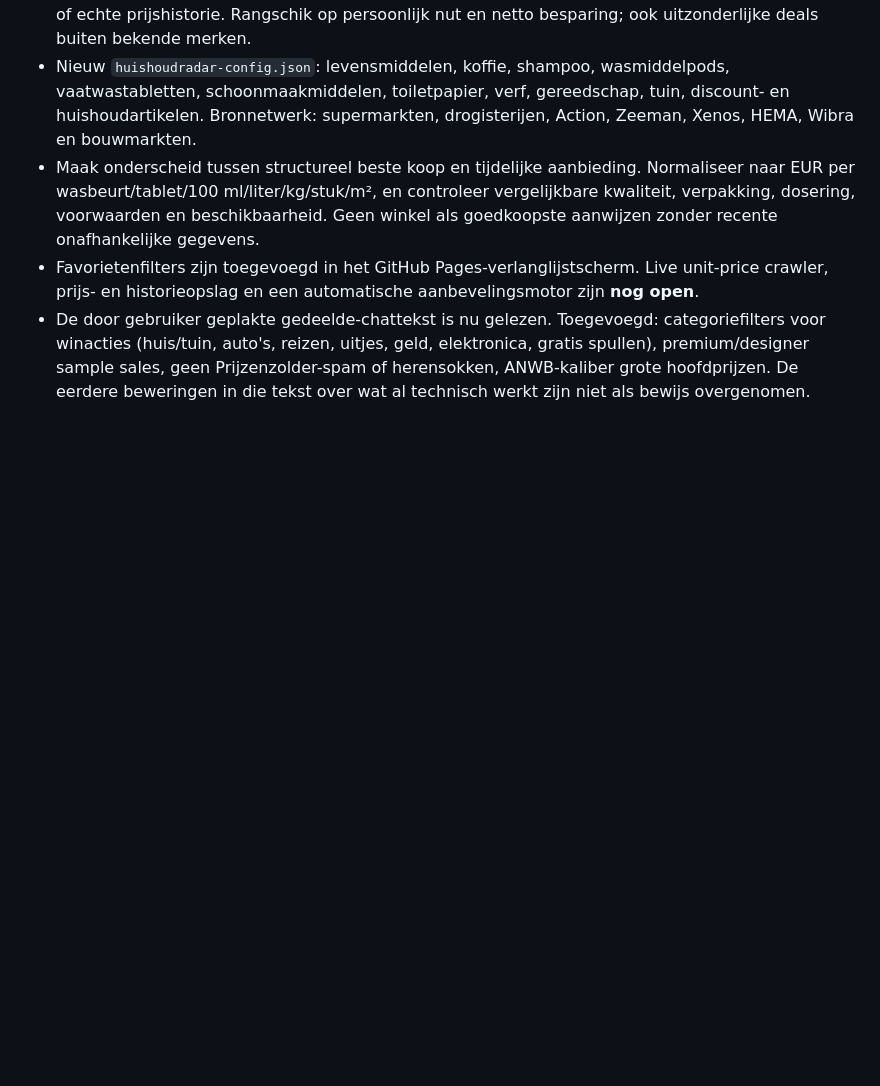
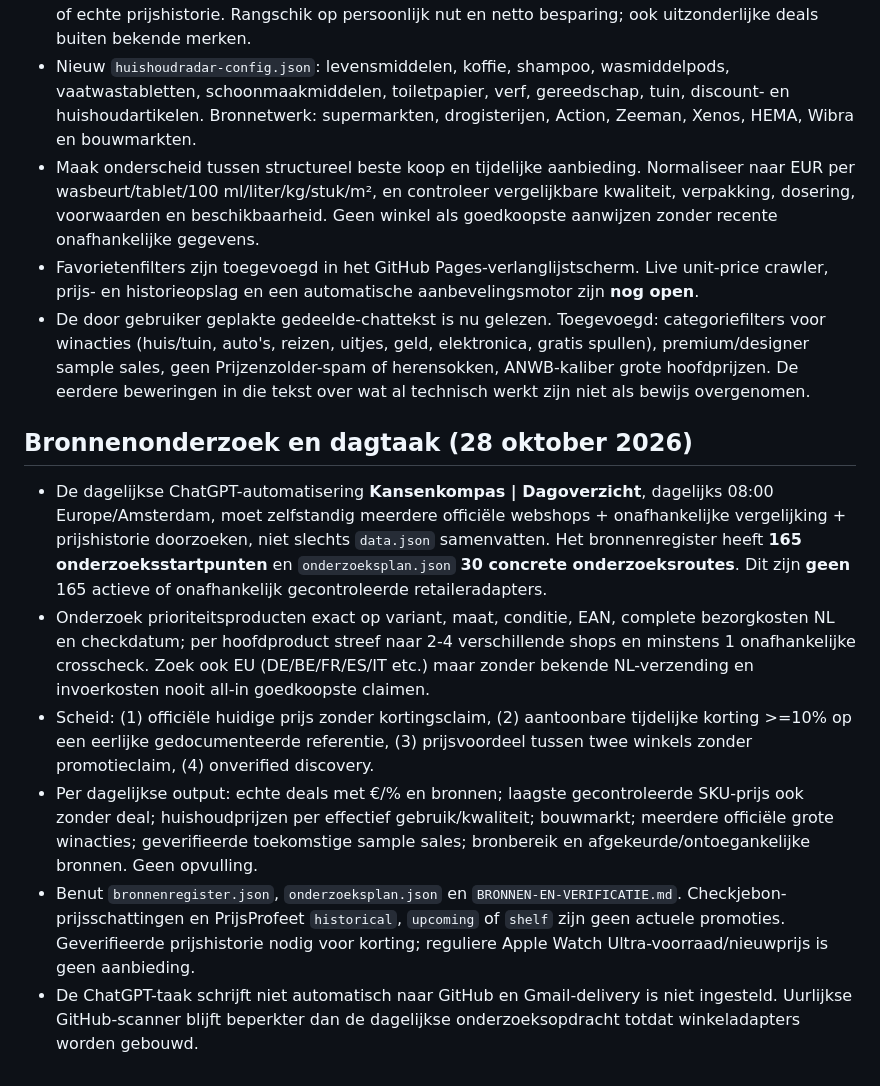
Before and after one commit to DASPHHS/specialedeals, a Markdown page: KANSENKOMPAS-EISEN.md, the part around the change. Drawn GitHub-style; blank space fills up the shorter version.

Commit message:
Document 165-source daily research expansion and explicit implementation boundaries

```diff
--- a/KANSENKOMPAS-EISEN.md
+++ b/KANSENKOMPAS-EISEN.md
@@ -43,3 +43,12 @@ De dagelijkse taak leest deze publieke configuratie en moet externe feiten zelf
 - Maak onderscheid tussen structureel beste koop en tijdelijke aanbieding. Normaliseer naar EUR per wasbeurt/tablet/100 ml/liter/kg/stuk/m², en controleer vergelijkbare kwaliteit, verpakking, dosering, voorwaarden en beschikbaarheid. Geen winkel als goedkoopste aanwijzen zonder recente onafhankelijke gegevens.
 - Favorietenfilters zijn toegevoegd in het GitHub Pages-verlanglijstscherm. Live unit-price crawler, prijs- en historieopslag en een automatische aanbevelingsmotor zijn **nog open**.
 - De door gebruiker geplakte gedeelde-chattekst is nu gelezen. Toegevoegd: categoriefilters voor winacties (huis/tuin, auto's, reizen, uitjes, geld, elektronica, gratis spullen), premium/designer sample sales, geen Prijzenzolder-spam of herensokken, ANWB-kaliber grote hoofdprijzen. De eerdere beweringen in die tekst over wat al technisch werkt zijn niet als bewijs overgenomen.
+
+
+## Bronnenonderzoek en dagtaak (28 oktober 2026)
+- De dagelijkse ChatGPT-automatisering **Kansenkompas | Dagoverzicht**, dagelijks 08:00 Europe/Amsterdam, moet zelfstandig meerdere officiële webshops + onafhankelijke vergelijking + prijshistorie doorzoeken, niet slechts `data.json` samenvatten. Het bronnenregister heeft **165 onderzoeksstartpunten** en `onderzoeksplan.json` **30 concrete onderzoeksroutes**. Dit zijn **geen** 165 actieve of onafhankelijk gecontroleerde retaileradapters.
+- Onderzoek prioriteitsproducten exact op variant, maat, conditie, EAN, complete bezorgkosten NL en checkdatum; per hoofdproduct streef naar 2-4 verschillende shops en minstens 1 onafhankelijke crosscheck. Zoek ook EU (DE/BE/FR/ES/IT etc.) maar zonder bekende NL-verzending en invoerkosten nooit all-in goedkoopste claimen.
+- Scheid: (1) officiële huidige prijs zonder kortingsclaim, (2) aantoonbare tijdelijke korting >=10% op een eerlijke gedocumenteerde referentie, (3) prijsvoordeel tussen twee winkels zonder promotieclaim, (4) onverified discovery.
+- Per dagelijkse output: echte deals met €/% en bronnen; laagste gecontroleerde SKU-prijs ook zonder deal; huishoudprijzen per effectief gebruik/kwaliteit; bouwmarkt; meerdere officiële grote winacties; geverifieerde toekomstige sample sales; bronbereik en afgekeurde/ontoegankelijke bronnen. Geen opvulling.
+- Benut `bronnenregister.json`, `onderzoeksplan.json` en `BRONNEN-EN-VERIFICATIE.md`. Checkjebon-prijsschattingen en PrijsProfeet `historical`, `upcoming` of `shelf` zijn geen actuele promoties. Geverifieerde prijshistorie nodig voor korting; reguliere Apple Watch Ultra-voorraad/nieuwprijs is geen aanbieding.
+- De ChatGPT-taak schrijft niet automatisch naar GitHub en Gmail-delivery is niet ingesteld. Uurlijkse GitHub-scanner blijft beperkter dan de dagelijkse onderzoeksopdracht totdat winkeladapters worden gebouwd.
```
